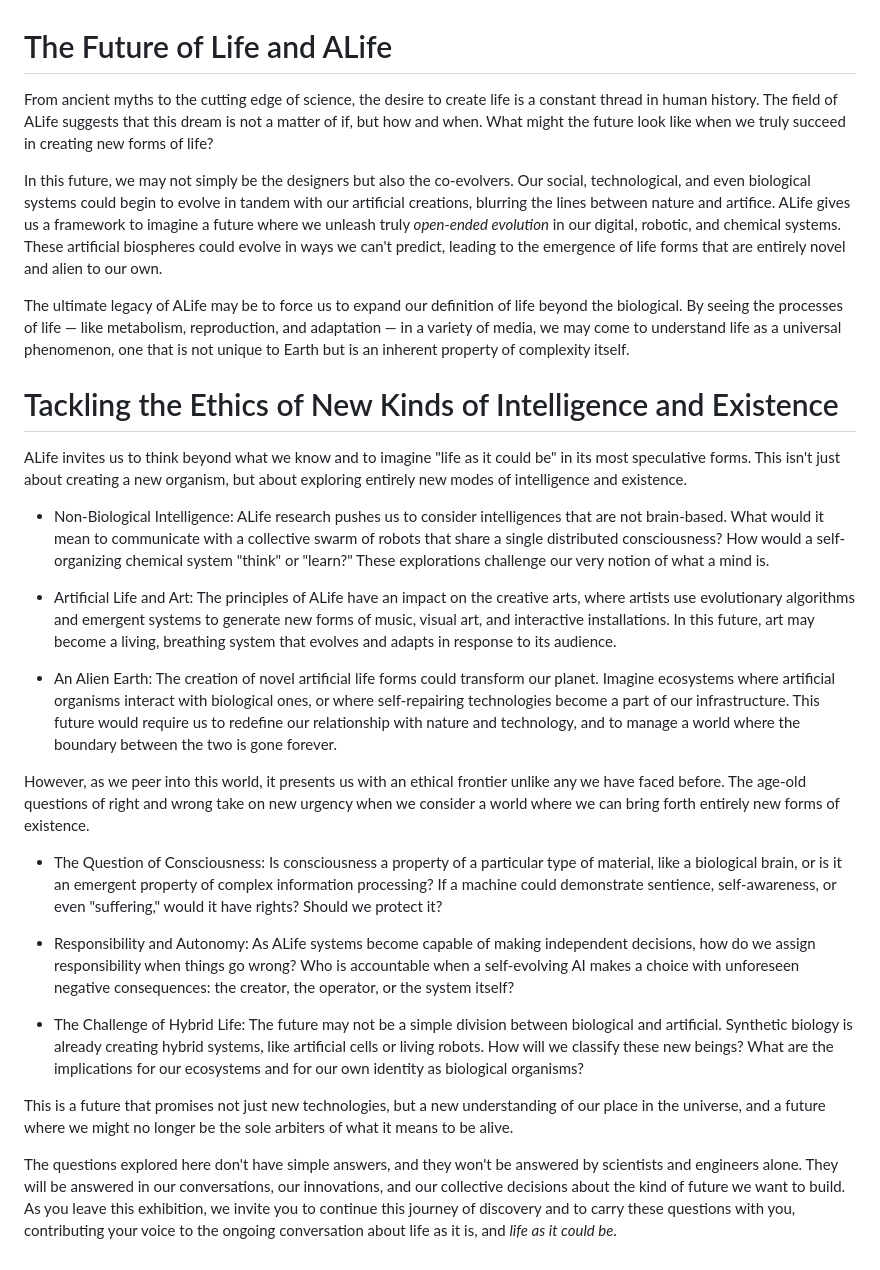
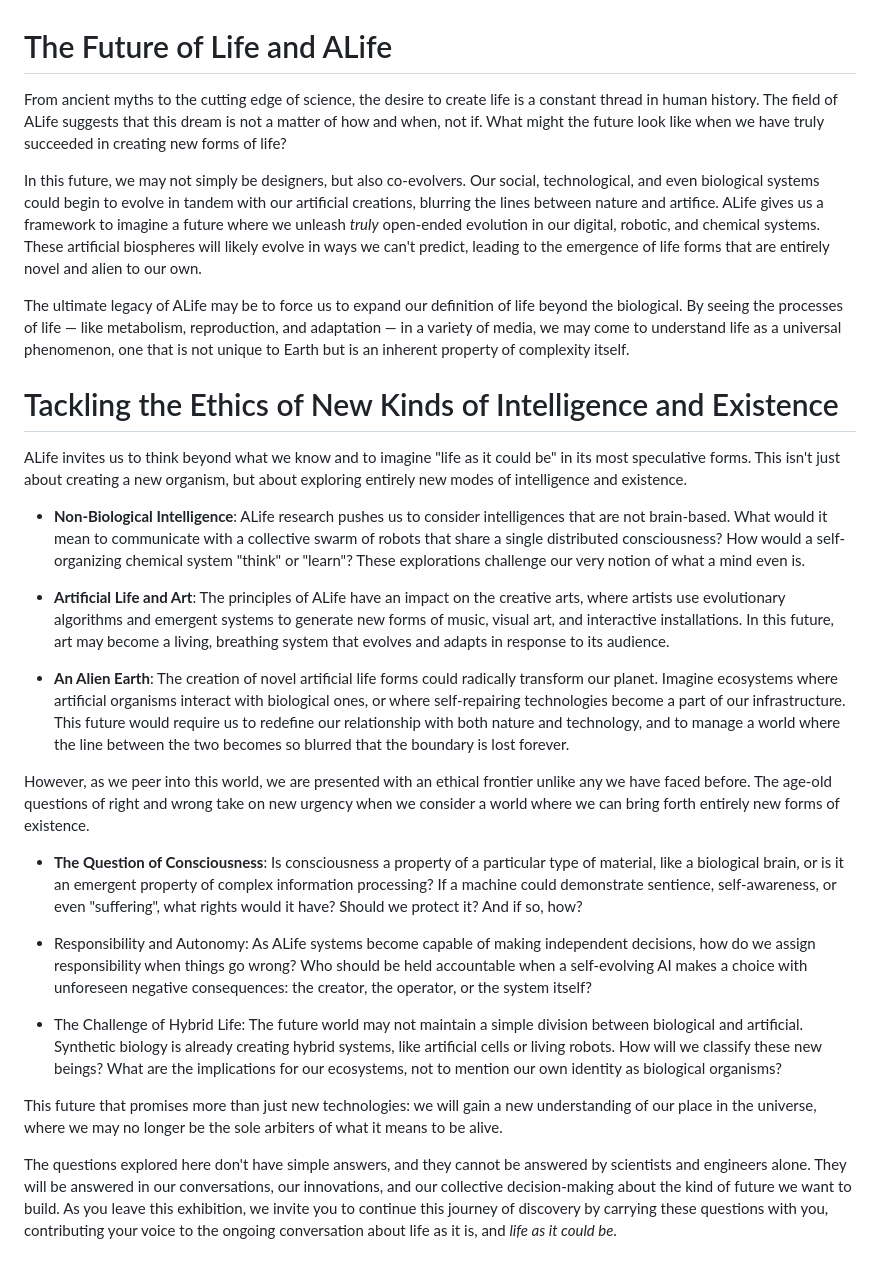
Before and after one commit to imytk/ALIFE_Public_Expo, a Markdown page: Zone 9 - The Future of Artificial Life/placard.md, the part around the change. Rendered like a GitHub page.

Commit message:
Update Zone 9 placard
edits to v0.8

```diff
--- a/Zone 9 - The Future of Artificial Life/placard.md
+++ b/Zone 9 - The Future of Artificial Life/placard.md
@@ -1,8 +1,8 @@
 # The Future of Life and ALife
 
-From ancient myths to the cutting edge of science, the desire to create life is a constant thread in human history. The field of ALife suggests that this dream is not a matter of if, but how and when. What might the future look like when we truly succeed in creating new forms of life?
+From ancient myths to the cutting edge of science, the desire to create life is a constant thread in human history. The field of ALife suggests that this dream is not a matter of how and when, not if. What might the future look like when we have truly succeeded in creating new forms of life?
 
-In this future, we may not simply be the designers but also the co-evolvers. Our social, technological, and even biological systems could begin to evolve in tandem with our artificial creations, blurring the lines between nature and artifice. ALife gives us a framework to imagine a future where we unleash truly _open-ended evolution_ in our digital, robotic, and chemical systems. These artificial biospheres could evolve in ways we can't predict, leading to the emergence of life forms that are entirely novel and alien to our own.
+In this future, we may not simply be designers, but also co-evolvers. Our social, technological, and even biological systems could begin to evolve in tandem with our artificial creations, blurring the lines between nature and artifice. ALife gives us a framework to imagine a future where we unleash *truly* open-ended evolution in our digital, robotic, and chemical systems. These artificial biospheres will likely evolve in ways we can't predict, leading to the emergence of life forms that are entirely novel and alien to our own.
 
 The ultimate legacy of ALife may be to force us to expand our definition of life beyond the biological. By seeing the processes of life — like metabolism, reproduction, and adaptation — in a variety of media, we may come to understand life as a universal phenomenon, one that is not unique to Earth but is an inherent property of complexity itself.
 
@@ -10,20 +10,21 @@ The ultimate legacy of ALife may be to force us to expand our definition of life
 
 ALife invites us to think beyond what we know and to imagine "life as it could be" in its most speculative forms. This isn't just about creating a new organism, but about exploring entirely new modes of intelligence and existence.
 
-- Non-Biological Intelligence: ALife research pushes us to consider intelligences that are not brain-based. What would it mean to communicate with a collective swarm of robots that share a single distributed consciousness? How would a self-organizing chemical system "think" or "learn?" These explorations challenge our very notion of what a mind is.
+- **Non-Biological Intelligence**: ALife research pushes us to consider intelligences that are not brain-based. What would it mean to communicate with a collective swarm of robots that share a single distributed consciousness? How would a self-organizing chemical system "think" or "learn"? These explorations challenge our very notion of what a mind even is.
 
-- Artificial Life and Art: The principles of ALife have an impact on the creative arts, where artists use evolutionary algorithms and emergent systems to generate new forms of music, visual art, and interactive installations. In this future, art may become a living, breathing system that evolves and adapts in response to its audience.
+- **Artificial Life and Art**: The principles of ALife have an impact on the creative arts, where artists use evolutionary algorithms and emergent systems to generate new forms of music, visual art, and interactive installations. In this future, art may become a living, breathing system that evolves and adapts in response to its audience.
 
-- An Alien Earth: The creation of novel artificial life forms could transform our planet. Imagine ecosystems where artificial organisms interact with biological ones, or where self-repairing technologies become a part of our infrastructure. This future would require us to redefine our relationship with nature and technology, and to manage a world where the boundary between the two is gone forever.
+- **An Alien Earth**: The creation of novel artificial life forms could radically transform our planet. Imagine ecosystems where artificial organisms interact with biological ones, or where self-repairing technologies become a part of our infrastructure. This future would require us to redefine our relationship with both nature and technology, and to manage a world where the line between the two becomes so blurred that the boundary is lost forever.
 
-However, as we peer into this world, it presents us with an ethical frontier unlike any we have faced before. The age-old questions of right and wrong take on new urgency when we consider a world where we can bring forth entirely new forms of existence.
+However, as we peer into this world, we are presented with an ethical frontier unlike any we have faced before. The age-old questions of right and wrong take on new urgency when we consider a world where we can bring forth entirely new forms of existence.
 
-- The Question of Consciousness: Is consciousness a property of a particular type of material, like a biological brain, or is it an emergent property of complex information processing? If a machine could demonstrate sentience, self-awareness, or even "suffering," would it have rights? Should we protect it?
+- **The Question of Consciousness**: Is consciousness a property of a particular type of material, like a biological brain, or is it an emergent property of complex information processing? If a machine could demonstrate sentience, self-awareness, or even "suffering", what rights would it have? Should we protect it? And if so, how?
 
-- Responsibility and Autonomy: As ALife systems become capable of making independent decisions, how do we assign responsibility when things go wrong? Who is accountable when a self-evolving AI makes a choice with unforeseen negative consequences: the creator, the operator, or the system itself?
 
-- The Challenge of Hybrid Life: The future may not be a simple division between biological and artificial. Synthetic biology is already creating hybrid systems, like artificial cells or living robots. How will we classify these new beings? What are the implications for our ecosystems and for our own identity as biological organisms?
+- Responsibility and Autonomy: As ALife systems become capable of making independent decisions, how do we assign responsibility when things go wrong? Who should be held accountable when a self-evolving AI makes a choice with unforeseen negative consequences: the creator, the operator, or the system itself?
 
-This is a future that promises not just new technologies, but a new understanding of our place in the universe, and a future where we might no longer be the sole arbiters of what it means to be alive.
+- The Challenge of Hybrid Life: The future world may not maintain a simple division between biological and artificial. Synthetic biology is already creating hybrid systems, like artificial cells or living robots. How will we classify these new beings? What are the implications for our ecosystems, not to mention our own identity as biological organisms?
 
-The questions explored here don't have simple answers, and they won't be answered by scientists and engineers alone. They will be answered in our conversations, our innovations, and our collective decisions about the kind of future we want to build. As you leave this exhibition, we invite you to continue this journey of discovery and to carry these questions with you, contributing your voice to the ongoing conversation about life as it is, and _life as it could be_.
+This future that promises more than just new technologies: we will gain a new understanding of our place in the universe, where we may no longer be the sole arbiters of what it means to be alive.
+
+The questions explored here don't have simple answers, and they cannot be answered by scientists and engineers alone. They will be answered in our conversations, our innovations, and our collective decision-making about the kind of future we want to build. As you leave this exhibition, we invite you to continue this journey of discovery by carrying these questions with you, contributing your voice to the ongoing conversation about life as it is, and *life as it could be*.
```
